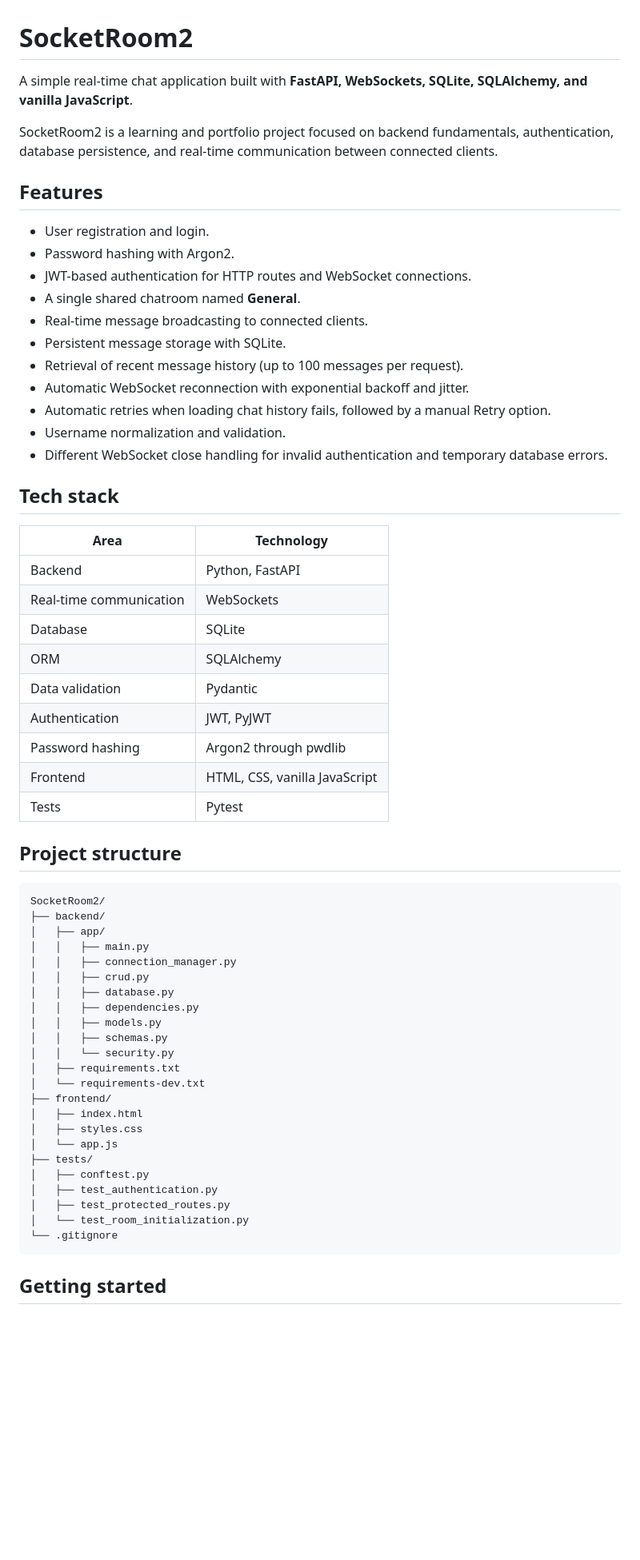
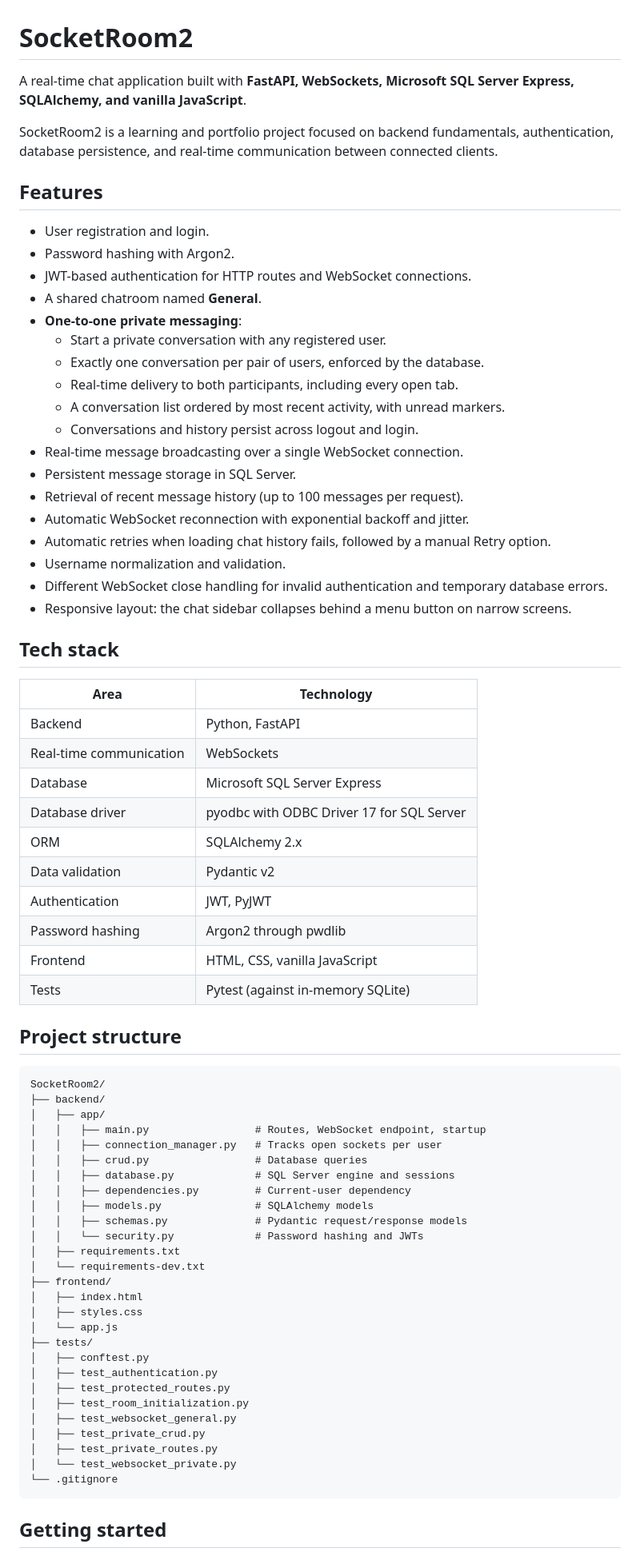
Before and after one commit to sxkshmgit/SocketRoom2, a Markdown page: README.md, the part around one of its changes. Shown at 80% size. Drawn GitHub-style; blank space fills up the shorter version.

```diff
--- a/README.md
+++ b/README.md
@@ -1,6 +1,6 @@
 # SocketRoom2
 
-A simple real-time chat application built with **FastAPI, WebSockets, SQLite, SQLAlchemy, and vanilla JavaScript**.
+A real-time chat application built with **FastAPI, WebSockets, Microsoft SQL Server Express, SQLAlchemy, and vanilla JavaScript**.
 
 SocketRoom2 is a learning and portfolio project focused on backend fundamentals, authentication, database persistence, and real-time communication between connected clients.
 
@@ -9,14 +9,21 @@ SocketRoom2 is a learning and portfolio project focused on backend fundamentals,
 - User registration and login.
 - Password hashing with Argon2.
 - JWT-based authentication for HTTP routes and WebSocket connections.
-- A single shared chatroom named **General**.
-- Real-time message broadcasting to connected clients.
-- Persistent message storage with SQLite.
+- A shared chatroom named **General**.
+- **One-to-one private messaging**:
+  - Start a private conversation with any registered user.
+  - Exactly one conversation per pair of users, enforced by the database.
+  - Real-time delivery to both participants, including every open tab.
+  - A conversation list ordered by most recent activity, with unread markers.
+  - Conversations and history persist across logout and login.
+- Real-time message broadcasting over a single WebSocket connection.
+- Persistent message storage in SQL Server.
 - Retrieval of recent message history (up to 100 messages per request).
 - Automatic WebSocket reconnection with exponential backoff and jitter.
 - Automatic retries when loading chat history fails, followed by a manual Retry option.
 - Username normalization and validation.
 - Different WebSocket close handling for invalid authentication and temporary database errors.
+- Responsive layout: the chat sidebar collapses behind a menu button on narrow screens.
 
 ## Tech stack
 
@@ -24,13 +31,14 @@ SocketRoom2 is a learning and portfolio project focused on backend fundamentals,
 |---|---|
 | Backend | Python, FastAPI |
 | Real-time communication | WebSockets |
-| Database | SQLite |
-| ORM | SQLAlchemy |
-| Data validation | Pydantic |
+| Database | Microsoft SQL Server Express |
+| Database driver | pyodbc with ODBC Driver 17 for SQL Server |
+| ORM | SQLAlchemy 2.x |
+| Data validation | Pydantic v2 |
 | Authentication | JWT, PyJWT |
 | Password hashing | Argon2 through pwdlib |
 | Frontend | HTML, CSS, vanilla JavaScript |
-| Tests | Pytest |
+| Tests | Pytest (against in-memory SQLite) |
 
 ## Project structure
 
@@ -38,14 +46,14 @@ SocketRoom2 is a learning and portfolio project focused on backend fundamentals,
 SocketRoom2/
 ├── backend/
 │   ├── app/
-│   │   ├── main.py
-│   │   ├── connection_manager.py
-│   │   ├── crud.py
-│   │   ├── database.py
-│   │   ├── dependencies.py
-│   │   ├── models.py
-│   │   ├── schemas.py
-│   │   └── security.py
+│   │   ├── main.py                 # Routes, WebSocket endpoint, startup
+│   │   ├── connection_manager.py   # Tracks open sockets per user
+│   │   ├── crud.py                 # Database queries
+│   │   ├── database.py             # SQL Server engine and sessions
+│   │   ├── dependencies.py         # Current-user dependency
+│   │   ├── models.py               # SQLAlchemy models
+│   │   ├── schemas.py              # Pydantic request/response models
+│   │   └── security.py             # Password hashing and JWTs
 │   ├── requirements.txt
 │   └── requirements-dev.txt
 ├── frontend/
@@ -56,7 +64,11 @@ SocketRoom2/
 │   ├── conftest.py
 │   ├── test_authentication.py
 │   ├── test_protected_routes.py
-│   └── test_room_initialization.py
+│   ├── test_room_initialization.py
+│   ├── test_websocket_general.py
+│   ├── test_private_crud.py
+│   ├── test_private_routes.py
+│   └── test_websocket_private.py
 └── .gitignore
 ~~~
 
```
Also changed, not shown: other parts of README.md (+137 -33 lines).
